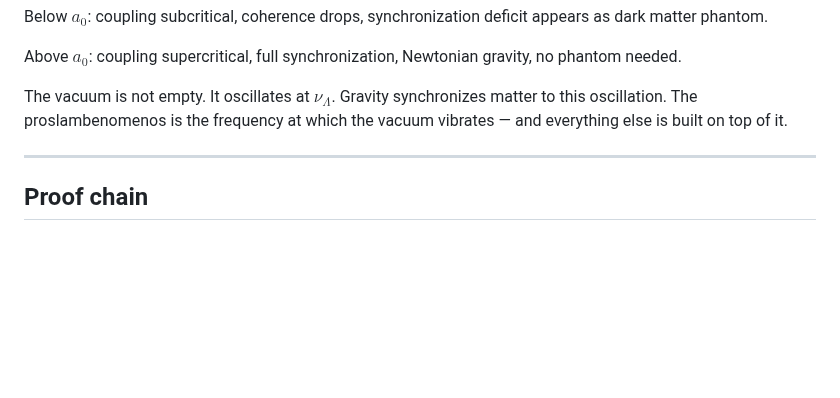
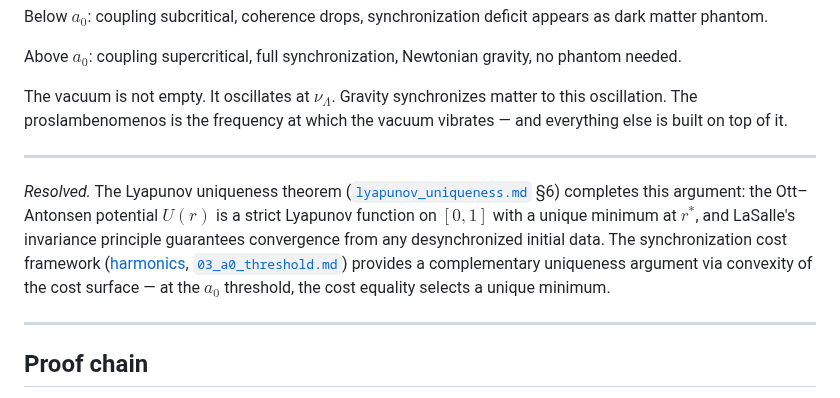
Before and after one commit to nickjoven/proslambenomenos, a Markdown page: proslambenomenos.md, the part around the change. Drawn GitHub-style; blank space fills up the shorter version.

```diff
--- a/proslambenomenos.md
+++ b/proslambenomenos.md
@@ -156,6 +156,10 @@ The vacuum is not empty. It oscillates at $\nu_\Lambda$. Gravity synchronizes ma
 
 ---
 
+*Resolved.* The Lyapunov uniqueness theorem ([`lyapunov_uniqueness.md`](lyapunov_uniqueness.md) §6) completes this argument: the Ott–Antonsen potential $U(r)$ is a strict Lyapunov function on $[0,1]$ with a unique minimum at $r^*$, and LaSalle's invariance principle guarantees convergence from any desynchronized initial data. The synchronization cost framework ([harmonics](https://github.com/nickjoven/harmonics), [`03_a0_threshold.md`](https://github.com/nickjoven/harmonics/blob/main/sync_cost/derivations/03_a0_threshold.md)) provides a complementary uniqueness argument via convexity of the cost surface — at the $a_0$ threshold, the cost equality selects a unique minimum.
+
+---
+
 ## Proof chain
 
 This derivation is Proposition B7 in [**Proof Chain C: The Bridge**](PROOF_C_bridge.md) — the end-to-end geometric proof connecting general relativity ([Proof A](https://github.com/nickjoven/harmonics/blob/main/sync_cost/derivations/PROOF_A_gravity.md)) and quantum mechanics ([Proof B](https://github.com/nickjoven/harmonics/blob/main/sync_cost/derivations/PROOF_B_quantum.md)) through the cosmological parameters.
```
